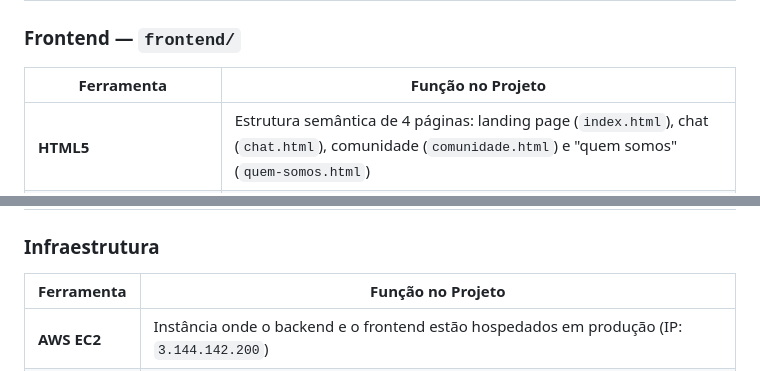
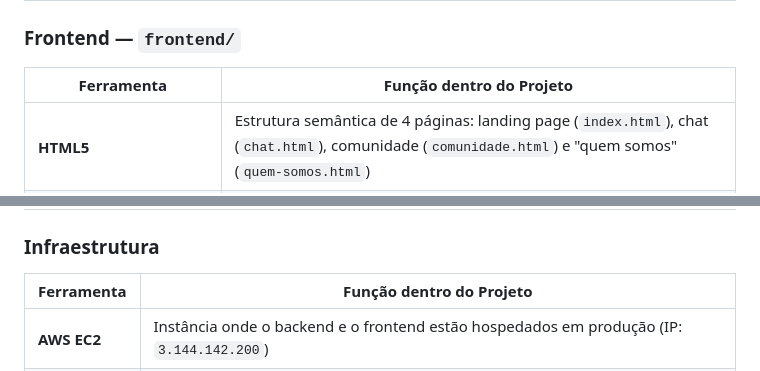
Before and after one commit to ognistie/CloudOps-copilot, a Markdown page: README.md, 2 parts joined by grey strips. GitHub-like rendering.

```diff
--- a/README.md
+++ b/README.md
@@ -122,7 +122,7 @@ A comunicação entre frontend e backend é feita via `fetch` (REST), com CORS h
 
 ### Frontend — `frontend/`
 
-| Ferramenta | Função no Projeto |
+| Ferramenta | Função dentro do Projeto |
 |---|---|
 | **HTML5** | Estrutura semântica de 4 páginas: landing page (`index.html`), chat (`chat.html`), comunidade (`comunidade.html`) e "quem somos" (`quem-somos.html`) |
 | **CSS3** | Estilização completa com design system dark/neon, animações CSS (keyframes, transitions), layout responsivo via media queries, variáveis CSS para paleta de cores |
@@ -133,7 +133,7 @@ A comunicação entre frontend e backend é feita via `fetch` (REST), com CORS h
 
 ### Infraestrutura
 
-| Ferramenta | Função no Projeto |
+| Ferramenta | Função dentro do Projeto |
 |---|---|
 | **AWS EC2** | Instância onde o backend e o frontend estão hospedados em produção (IP: `3.144.142.200`) |
 | **Git/GitHub** | Versionamento com branches, commits semânticos e pull requests para revisão de código |
```
